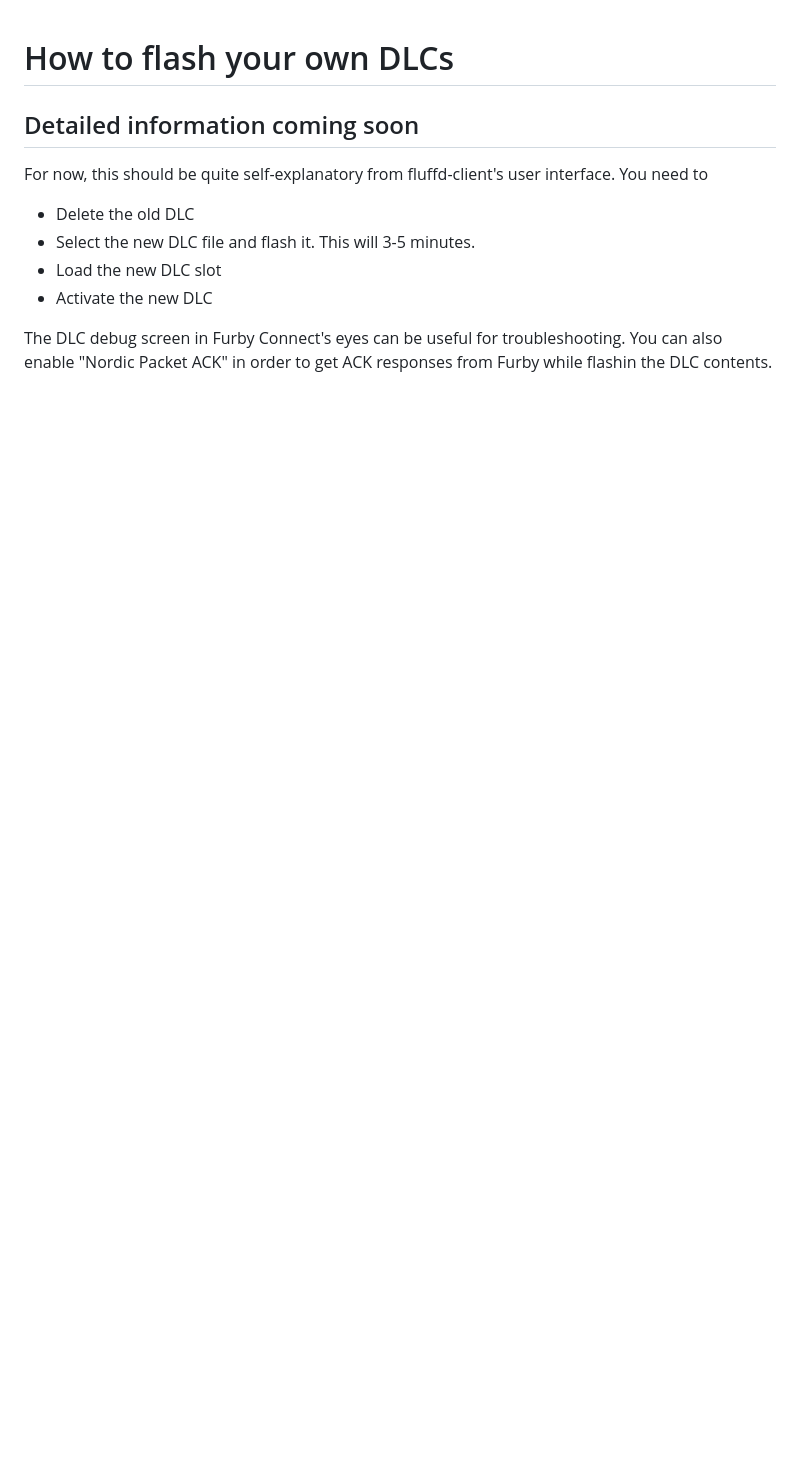
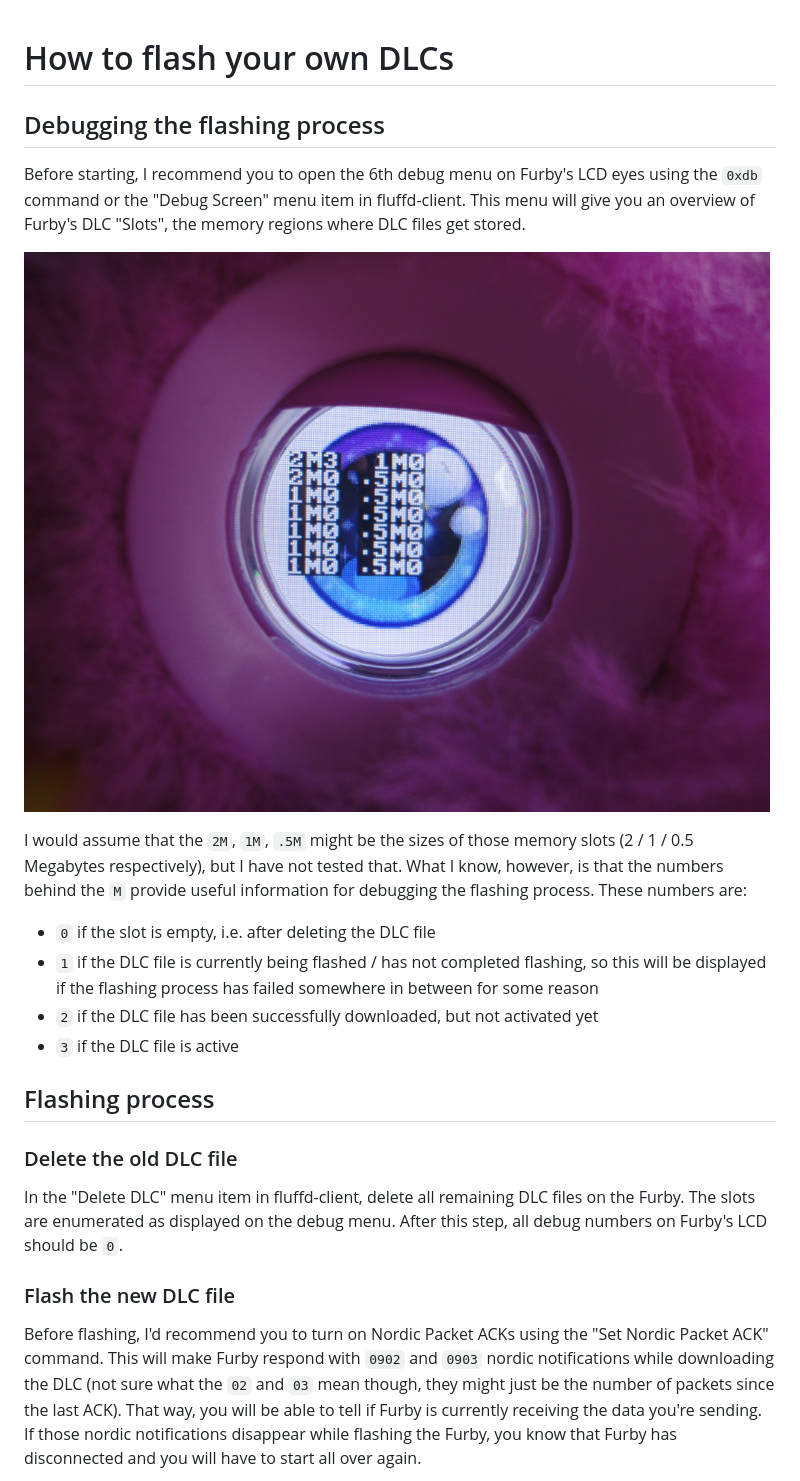
Before and after one commit to gCugasach0a/bluefluff, a Markdown page: doc/flashdlc.md, the part around the change printed below. GitHub-like rendering; pictures changed too: img/flashdlc_debug.jpg (added); blank space fills up the shorter version.

Commit message:
Complete documentation on how to flash DLC files with fluffd

```diff
--- a/doc/flashdlc.md
+++ b/doc/flashdlc.md
@@ -1,9 +1,19 @@
 # How to flash your own DLCs
-## Detailed information coming soon
-For now, this should be quite self-explanatory from fluffd-client's user interface. You need to
-* Delete the old DLC
-* Select the new DLC file and flash it. This will 3-5 minutes.
-* Load the new DLC slot
-* Activate the new DLC
+## Debugging the flashing process
+Before starting, I recommend you to open the 6th debug menu on Furby's LCD eyes using the `0xdb` command or the "Debug Screen" menu item in fluffd-client. This menu will give you an overview of Furby's DLC "Slots", the memory regions where DLC files get stored.
 
-The DLC debug screen in Furby Connect's eyes can be useful for troubleshooting. You can also enable "Nordic Packet ACK" in order to get ACK responses from Furby while flashin the DLC contents.
+![DLC Flash Debug Menu](../img/flashdlc_debug.jpg)
+
+I would assume that the `2M`, `1M`, `.5M` might be the sizes of those memory slots (2 / 1 / 0.5 Megabytes respectively), but I have not tested that. What I know, however, is that the numbers behind the `M` provide useful information for debugging the flashing process. These numbers are:
+* `0` if the slot is empty, i.e. after deleting the DLC file
+* `1` if the DLC file is currently being flashed / has not completed flashing, so this will be displayed if the flashing process has failed somewhere in between for some reason
+* `2` if the DLC file has been successfully downloaded, but not activated yet
+* `3` if the DLC file is active
+
+## Flashing process
+### Delete the old DLC file
+In the "Delete DLC" menu item in fluffd-client, delete all remaining DLC files on the Furby. The slots are enumerated as displayed on the debug menu. After this step, all debug numbers on Furby's LCD should be `0`.
+
+### Flash the new DLC file
+Before flashing, I'd recommend you to turn on Nordic Packet ACKs using the "Set Nordic Packet ACK" command. This will make Furby respond with `0902` and `0903` nordic notifications while downloading the DLC (not sure what the `02` and `03` mean though, they might just be the number of packets since the last ACK). That way, you will be able to tell if Furby is currently receiving the data you're sending. If those nordic notifications disappear while flashing the Furby, you know that Furby has disconnected and you will have to start all over again.
+
```
Also changed, not shown: other parts of doc/flashdlc.md (+10 -0 lines), img/flashdlc.png (added).
